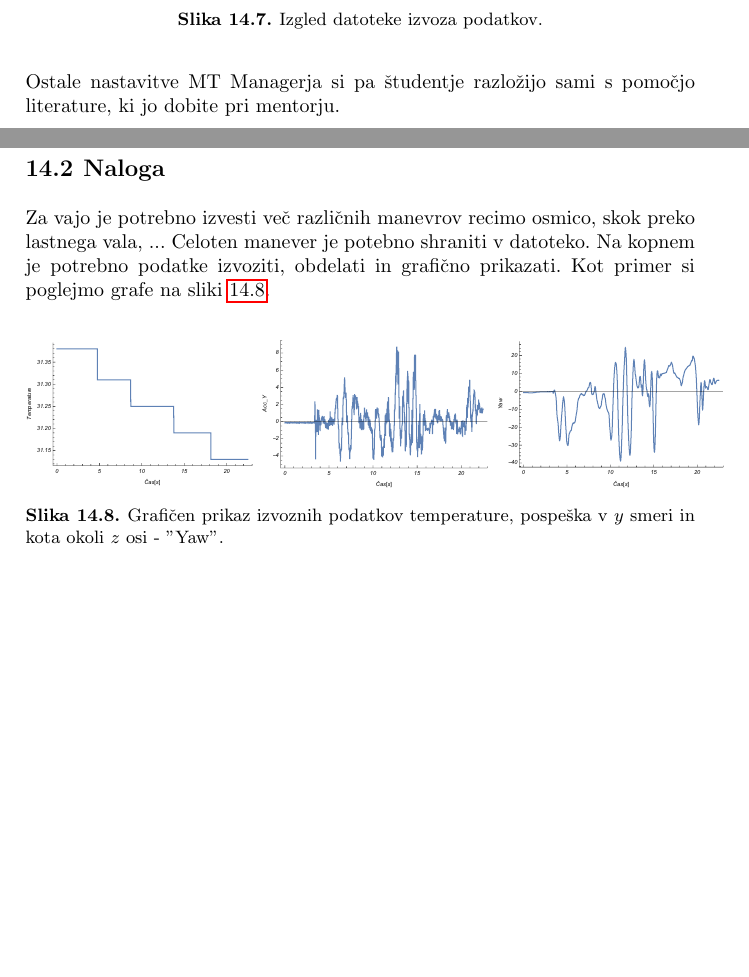
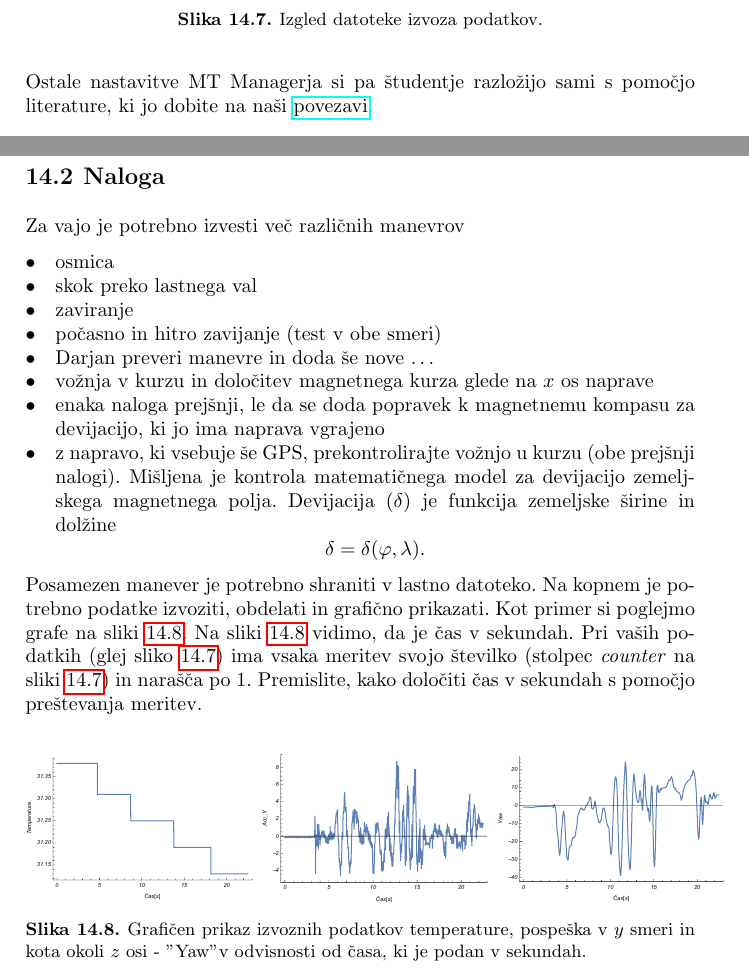
Before and after one commit to UNI-LJ-FPP/LEN, a LaTeX document (book/book.tex, which reads book/Vaje/ManevrZMems/chV_ManevrZMems.tex): two parts of pages 47 and 48 of 73, joined at a grey line, cut so that both start at the same text, the shorter picture padded with empty space. Compiled offline with pdfLaTeX.

Commit message:
Dodani manevri in link do literature.

```diff
--- a/book/Vaje/ManevrZMems/chV_ManevrZMems.tex
+++ b/book/Vaje/ManevrZMems/chV_ManevrZMems.tex
@@ -95,11 +95,27 @@ Podatke boste dobili v datoteki s končnico txt, ki jo lahko uvozite v kateri ko
 	\label{fig:v_mems_e_ascii}
 \end{figure}
 \noindent
-Ostale nastavitve MT Managerja si pa študentje razložijo sami s pomočjo literature, ki jo dobite pri mentorju.
+Ostale nastavitve MT Managerja si pa študentje razložijo sami s pomočjo literature, ki jo dobite na naši \href{https://drive.google.com/drive/folders/0B1dT-CBA07ANLWdYVHlVd3p1Q0U}{povezavi}.
 
 \newpage
 \section{Naloga}
-Za vajo je potrebno izvesti več različnih manevrov recimo osmico, skok preko lastnega vala, ... Celoten manever je potebno shraniti v datoteko. Na kopnem je potrebno podatke izvoziti, obdelati in grafično prikazati. Kot primer si poglejmo grafe na sliki \ref{fig:v_mems_graf}.
+Za vajo je potrebno izvesti več različnih manevrov
+\begin{itemize}
+	\item osmica
+	\item skok preko lastnega val
+	\item zaviranje
+	\item počasno in hitro zavijanje (test v obe smeri)
+	\item Darjan preveri manevre in doda še nove $\ldots$
+	\item vožnja v kurzu in določitev magnetnega kurza glede na $x$ os naprave
+	\item enaka naloga prejšnji, le da se doda popravek k magnetnemu kompasu za devijacijo, ki jo ima naprava vgrajeno
+	\item z napravo, ki vsebuje še GPS, prekontrolirajte vožnjo u kurzu (obe prejšnji nalogi). Mišljena je kontrola matematičnega model za devijacijo zemeljskega magnetnega polja. Devijacija ($\delta$) je funkcija zemeljske širine in dolžine
+	\[
+	\delta = \delta(\varphi,\lambda).
+	\]
+\end{itemize}
+
+\noindent
+Posamezen manever je potrebno shraniti v lastno datoteko. Na kopnem je potrebno podatke izvoziti, obdelati in grafično prikazati. Kot primer si poglejmo grafe na sliki \ref{fig:v_mems_graf}. Na sliki \ref{fig:v_mems_graf} vidimo, da je čas v sekundah. Pri vaših podatkih (glej sliko \ref{fig:v_mems_e_ascii}) ima vsaka meritev svojo številko (stolpec \emph{counter} na sliki \ref{fig:v_mems_e_ascii}) in narašča po 1. Premislite, kako določiti čas v sekundah s pomočjo preštevanja meritev.
 
 \begin{figure}[!htbp]
 	\begin{minipage}{3.5cm}
@@ -113,6 +129,6 @@ Za vajo je potrebno izvesti več različnih manevrov recimo osmico, skok preko l
 	\begin{minipage}{3.5cm}
 		\centering \includegraphics[width=4cm]{Vaje/ManevrZMems/figs/yaw.pdf}
 	\end{minipage}
-	\caption{Grafičen prikaz izvoznih podatkov temperature, pospeška v $y$ smeri in kota okoli $z$ osi - "Yaw".}
+	\caption{Grafičen prikaz izvoznih podatkov temperature, pospeška v $y$ smeri in kota okoli $z$ osi - "Yaw" v odvisnosti od časa, ki je podan v sekundah.}
 	\label{fig:v_mems_graf}
 \end{figure}
```
Also changed, not shown: book/book.tex (+1 -0 lines).
